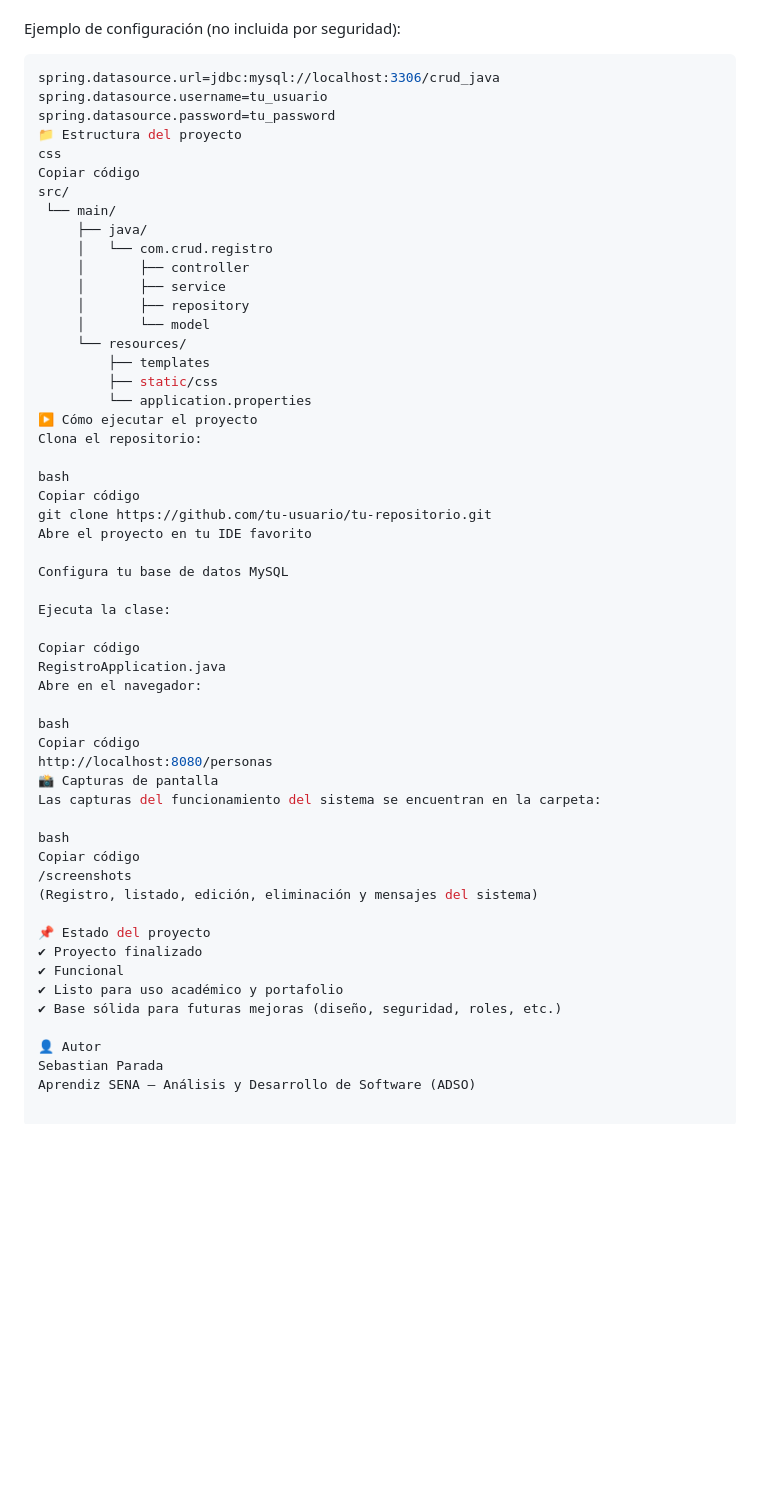
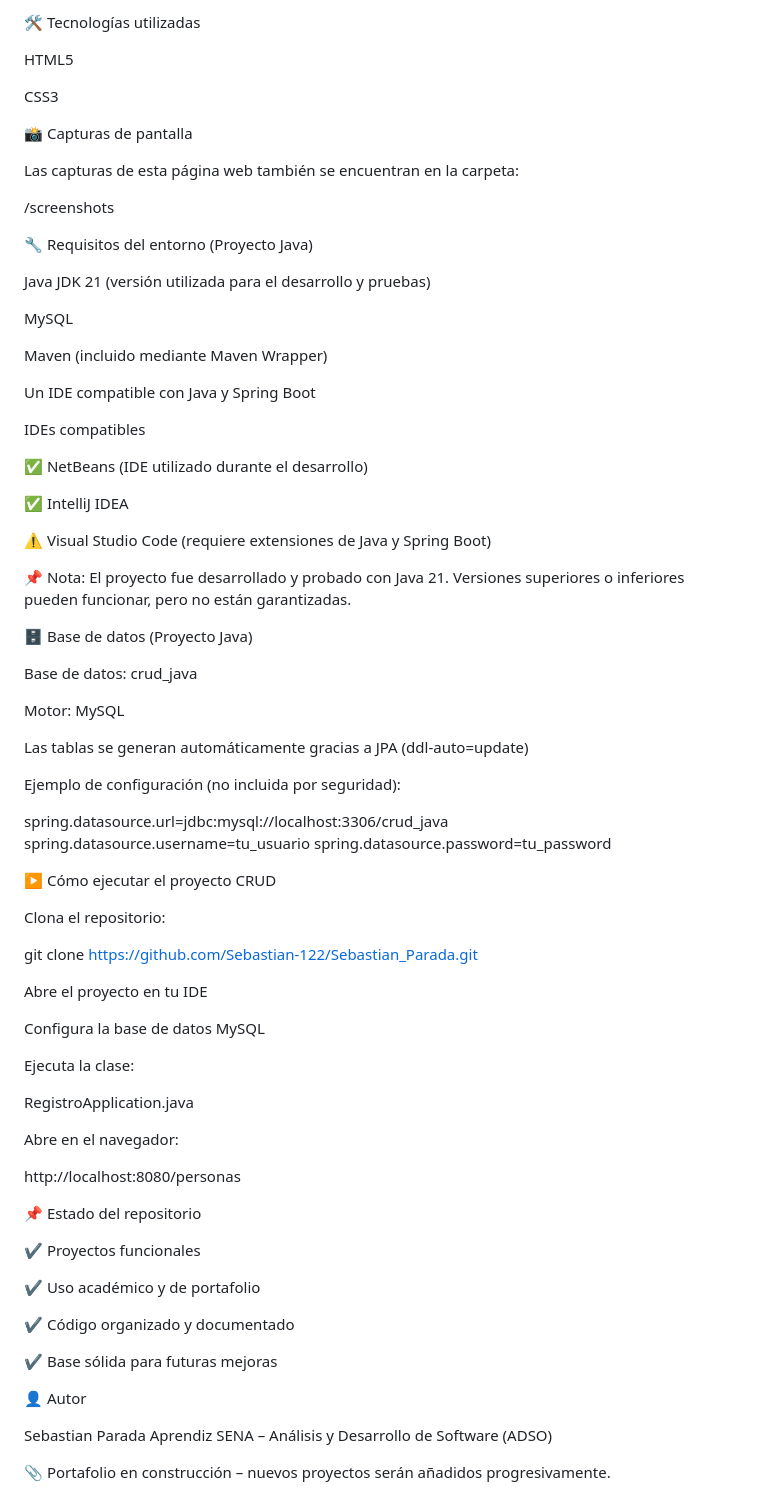
Before and after one commit to Sebastian-122/Sebastian_Parada, a Markdown page: Readme.md, the part around one of its changes. Drawn GitHub-style; blank space fills up the shorter version.

````diff
--- a/Readme.md
+++ b/Readme.md
@@ -61,58 +91,84 @@ Este proyecto fue realizado como práctica académica y base para portafolio.
+🛠️ Tecnologías utilizadas
+
+HTML5
+
+CSS3
+
+📸 Capturas de pantalla
+
+Las capturas de esta página web también se encuentran en la carpeta:
+
+/screenshots
+
+🔧 Requisitos del entorno (Proyecto Java)
+
+Java JDK 21 (versión utilizada para el desarrollo y pruebas)
+
+MySQL
+
+Maven (incluido mediante Maven Wrapper)
+
+Un IDE compatible con Java y Spring Boot
+
+IDEs compatibles
+
+✅ NetBeans (IDE utilizado durante el desarrollo)
+
+✅ IntelliJ IDEA
+
+⚠️ Visual Studio Code (requiere extensiones de Java y Spring Boot)
+
+📌 Nota:
+El proyecto fue desarrollado y probado con Java 21.
+Versiones superiores o inferiores pueden funcionar, pero no están garantizadas.
+
+🗄️ Base de datos (Proyecto Java)
+
+Base de datos: crud_java
+
+Motor: MySQL
+
+Las tablas se generan automáticamente gracias a JPA (ddl-auto=update)
 
 Ejemplo de configuración (no incluida por seguridad):
 
-```properties
 spring.datasource.url=jdbc:mysql://localhost:3306/crud_java
 spring.datasource.username=tu_usuario
 spring.datasource.password=tu_password
-📁 Estructura del proyecto
-css
-Copiar código
-src/
- └── main/
-     ├── java/
-     │   └── com.crud.registro
-     │       ├── controller
-     │       ├── service
-     │       ├── repository
-     │       └── model
-     └── resources/
-         ├── templates
-         ├── static/css
-         └── application.properties
-▶️ Cómo ejecutar el proyecto
+
+▶️ Cómo ejecutar el proyecto CRUD
+
 Clona el repositorio:
 
-bash
-Copiar código
-git clone https://github.com/tu-usuario/tu-repositorio.git
-Abre el proyecto en tu IDE favorito
+git clone https://github.com/Sebastian-122/Sebastian_Parada.git
 
-Configura tu base de datos MySQL
+
+Abre el proyecto en tu IDE
+
+Configura la base de datos MySQL
 
 Ejecuta la clase:
 
-Copiar código
 RegistroApplication.java
+
+
 Abre en el navegador:
 
-bash
-Copiar código
 http://localhost:8080/personas
-📸 Capturas de pantalla
-Las capturas del funcionamiento del sistema se encuentran en la carpeta:
 
-bash
-Copiar código
-/screenshots
-(Registro, listado, edición, eliminación y mensajes del sistema)
+📌 Estado del repositorio
 
-📌 Estado del proyecto
-✔ Proyecto finalizado
-✔ Funcional
-✔ Listo para uso académico y portafolio
-✔ Base sólida para futuras mejoras (diseño, seguridad, roles, etc.)
+✔ Proyectos funcionales
+
+✔ Uso académico y de portafolio
+
+✔ Código organizado y documentado
+
+✔ Base sólida para futuras mejoras
 
 👤 Autor
+
 Sebastian Parada
 Aprendiz SENA – Análisis y Desarrollo de Software (ADSO)
+
+📎 Portafolio en construcción – nuevos proyectos serán añadidos progresivamente.
````
Also changed, not shown: other parts of Readme.md (+74 -44 lines).
